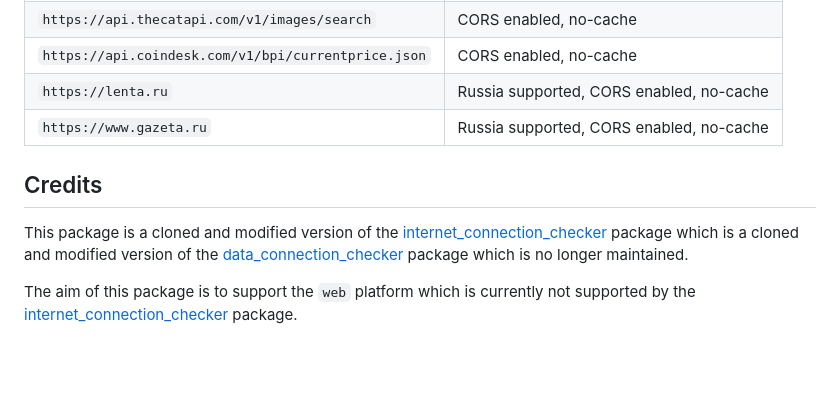
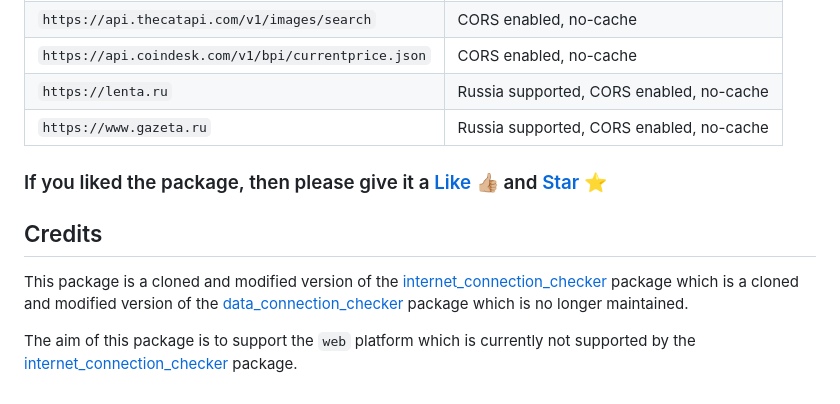
Before and after one commit to OutdatedGuy/internet_connection_checker_plus, a Markdown page: README.md, the part around the change printed below. Rendered like a GitHub page; blank space fills up the shorter version.

Commit message:
docs: added link to like and star the project (#48)

```diff
--- a/README.md
+++ b/README.md
@@ -176,6 +176,8 @@ The `InternetConnection` class uses the following `Uri`s by default:
 | `https://lenta.ru`                                  | Russia supported, CORS enabled, no-cache |
 | `https://www.gazeta.ru`                             | Russia supported, CORS enabled, no-cache |
 
+### If you liked the package, then please give it a [Like 👍🏼][package] and [Star ⭐][repository]
+
 ## Credits
 
 This package is a cloned and modified version of the
```
Also changed, not shown: other parts of README.md (+1 -0 lines).
